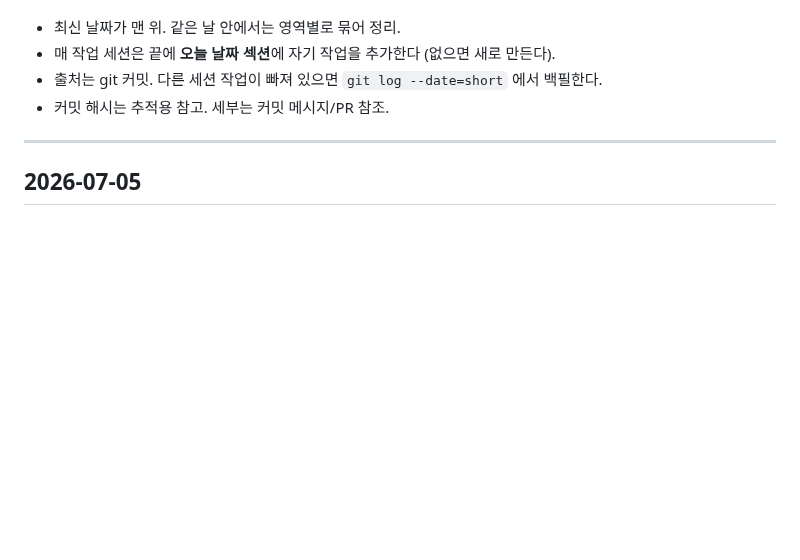
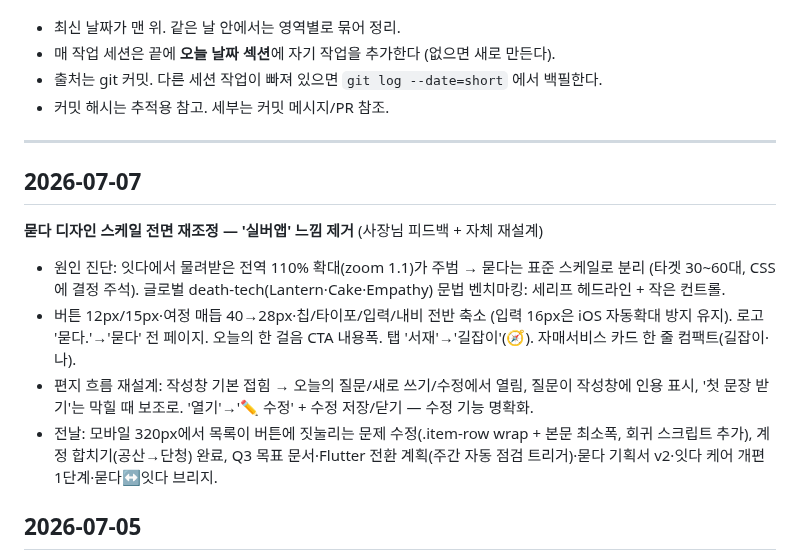
Before and after one commit to suechoi033-private/life-heritage-v2, a Markdown page: docs/worklog.md, the part around the change. Rendered like a GitHub page; blank space fills up the shorter version.

Commit message:
docs(worklog): 2026-07-07 디자인 스케일 재조정 기록
Co-Authored-By: Claude Fable 5 <noreply@anthropic.com>
Claude-Session: https://claude.ai/code/session_014hadktmriCDUt1XgCJvxKW

```diff
--- a/docs/worklog.md
+++ b/docs/worklog.md
@@ -9,6 +9,14 @@
 - 커밋 해시는 추적용 참고. 세부는 커밋 메시지/PR 참조.
 
 ---
+
+## 2026-07-07
+
+**묻다 디자인 스케일 전면 재조정 — '실버앱' 느낌 제거** (사장님 피드백 + 자체 재설계)
+- 원인 진단: 잇다에서 물려받은 전역 110% 확대(zoom 1.1)가 주범 → 묻다는 표준 스케일로 분리 (타겟 30~60대, CSS에 결정 주석). 글로벌 death-tech(Lantern·Cake·Empathy) 문법 벤치마킹: 세리프 헤드라인 + 작은 컨트롤.
+- 버튼 12px/15px·여정 매듭 40→28px·칩/타이포/입력/내비 전반 축소 (입력 16px은 iOS 자동확대 방지 유지). 로고 '묻다.'→'묻다' 전 페이지. 오늘의 한 걸음 CTA 내용폭. 탭 '서재'→'길잡이'(🧭). 자매서비스 카드 한 줄 컴팩트(길잡이·나).
+- 편지 흐름 재설계: 작성창 기본 접힘 → 오늘의 질문/새로 쓰기/수정에서 열림, 질문이 작성창에 인용 표시, '첫 문장 받기'는 막힐 때 보조로. '열기'→'✏️ 수정' + 수정 저장/닫기 — 수정 기능 명확화.
+- 전날: 모바일 320px에서 목록이 버튼에 짓눌리는 문제 수정(.item-row wrap + 본문 최소폭, 회귀 스크립트 추가), 계정 합치기(공산→단청) 완료, Q3 목표 문서·Flutter 전환 계획(주간 자동 점검 트리거)·묻다 기획서 v2·잇다 케어 개편 1단계·묻다↔잇다 브리지.
 
 ## 2026-07-05
 
```
